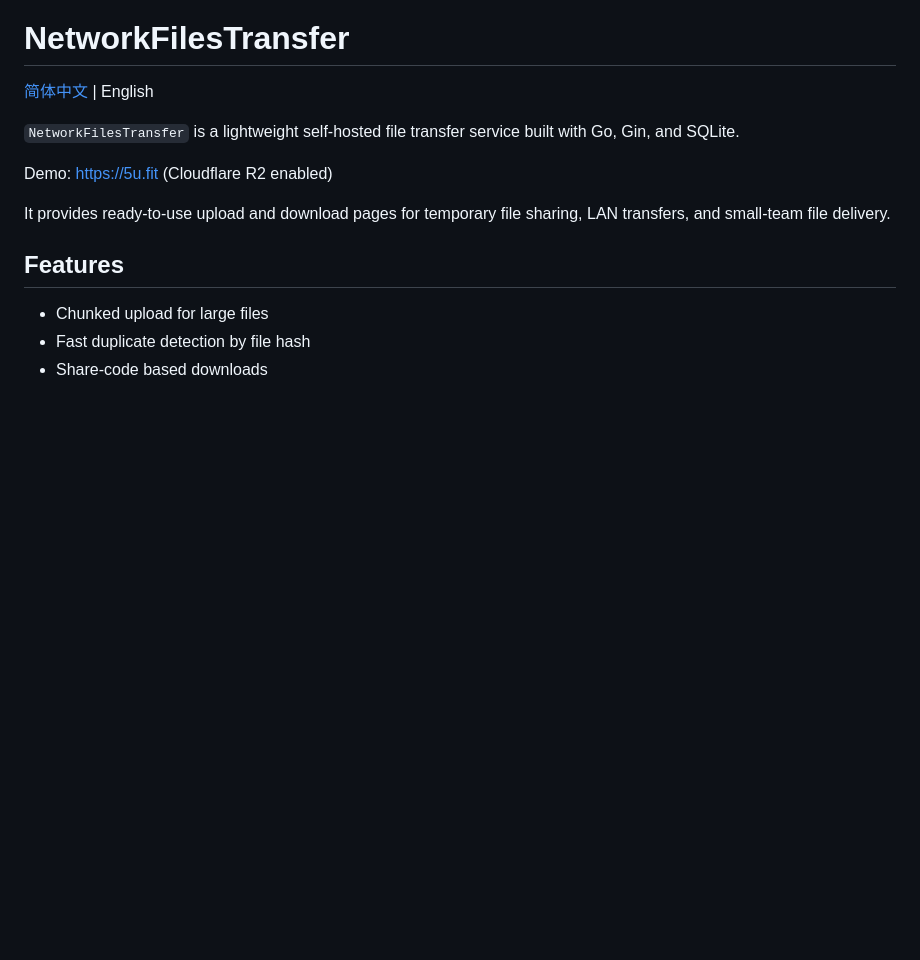
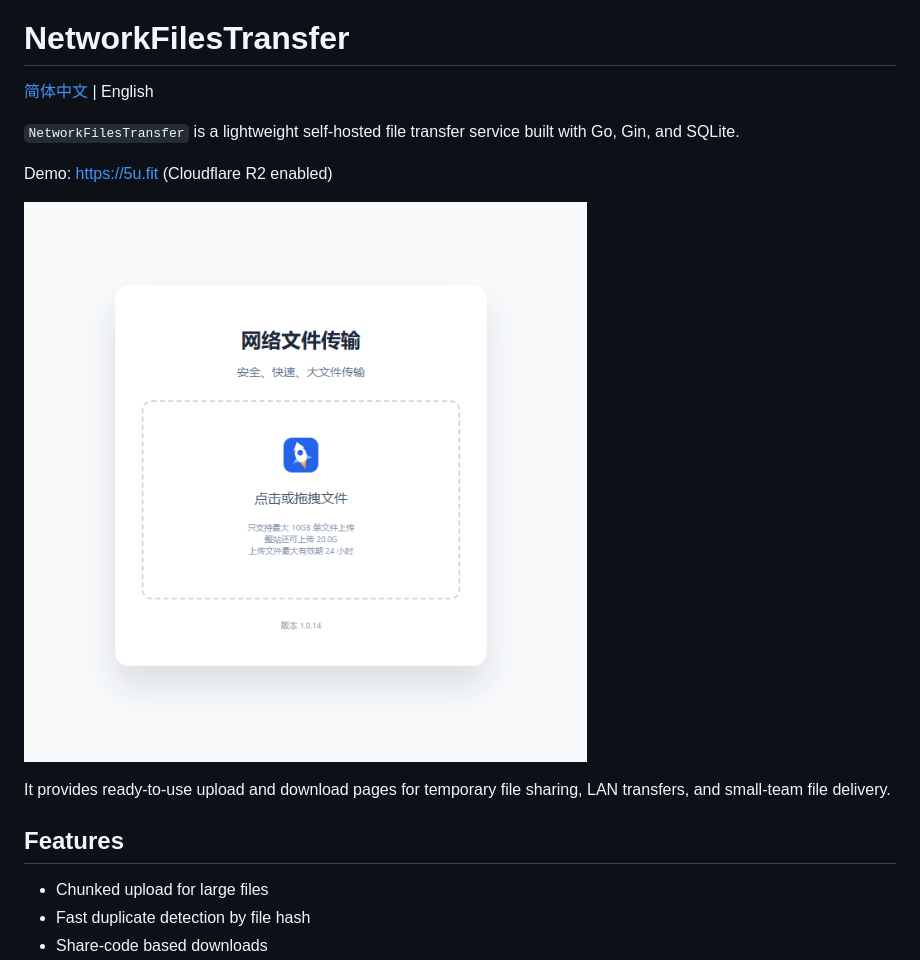
Before and after one commit to shanewoog/NetworkFilesTransfer, a Markdown page: README.en.md, the part around the change. Drawn GitHub-style; pictures changed too: docs/product-screenshot.png (added); blank space fills up the shorter version.

Commit message:
Add product screenshot to README

```diff
--- a/README.en.md
+++ b/README.en.md
@@ -5,6 +5,8 @@
 `NetworkFilesTransfer` is a lightweight self-hosted file transfer service built with Go, Gin, and SQLite.
 
 Demo: [https://5u.fit](https://5u.fit/) (Cloudflare R2 enabled)
+
+![NetworkFilesTransfer product screenshot](./docs/product-screenshot.png)
 
 It provides ready-to-use upload and download pages for temporary file sharing, LAN transfers, and small-team file delivery.
 
```
Also changed, not shown: README.md (+2 -0 lines).
